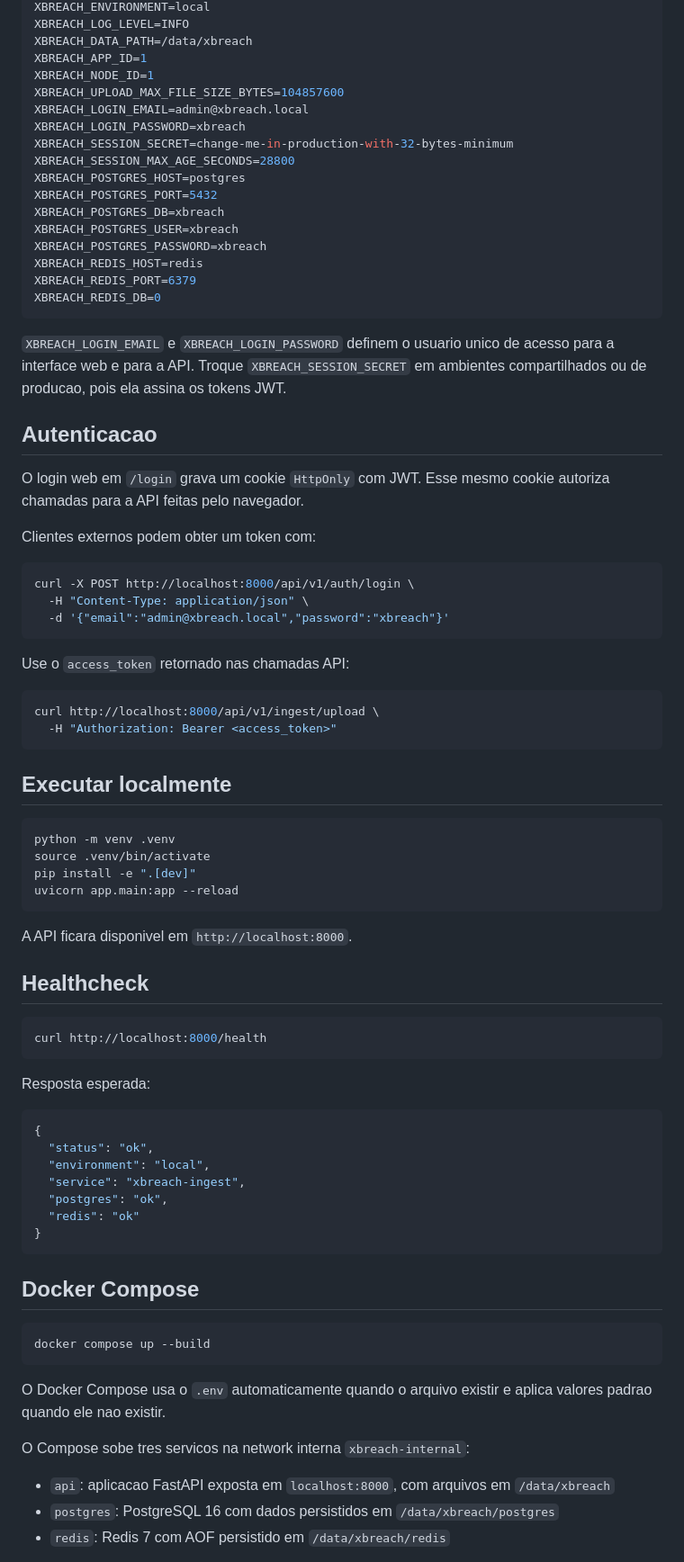
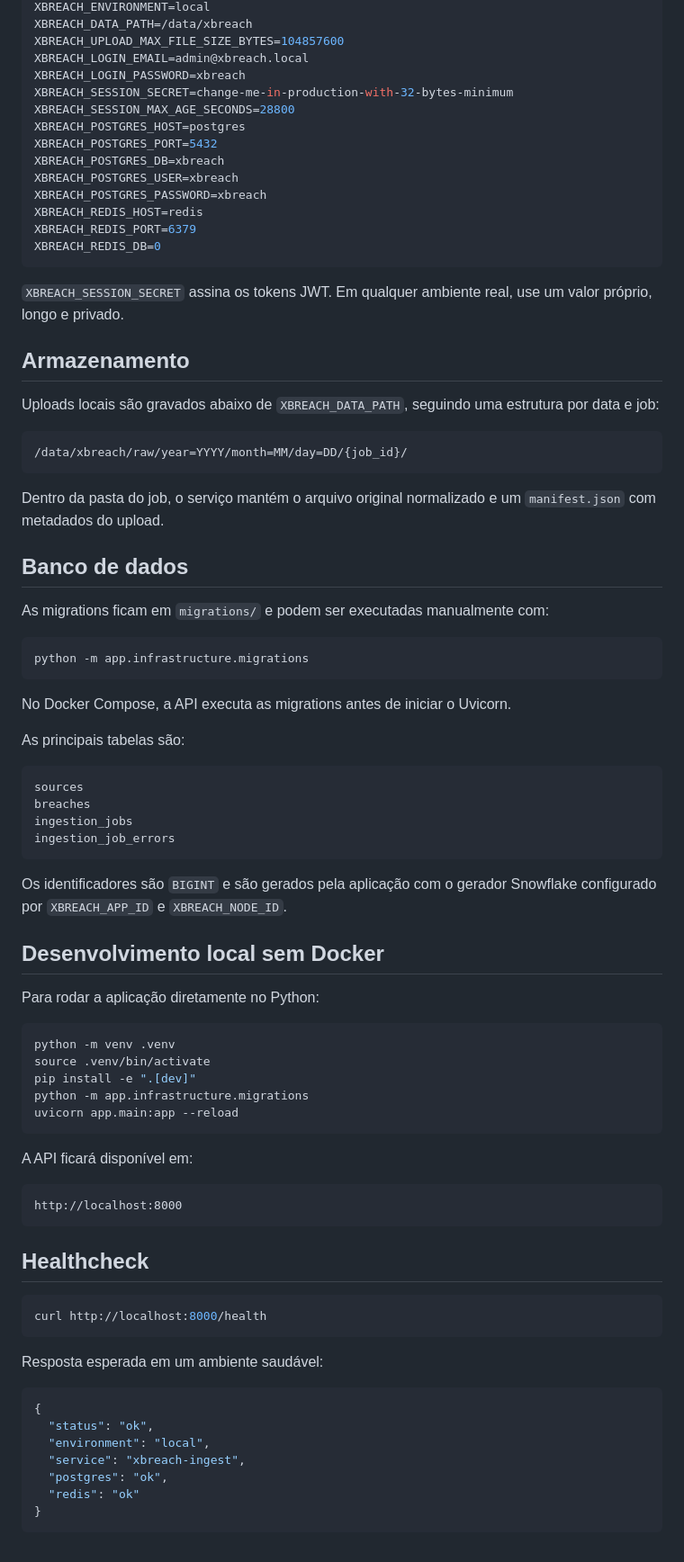
Before and after one commit to xbreach/xbreach-ingest, a Markdown page: README.md, the part around one of its changes. Shown at 90% size. Rendered like a GitHub page.

Commit message:
docs(readme): refresh project overview
Signed-off-by: ffx64 <37225059+ffx64@users.noreply.github.com>

````diff
--- a/README.md
+++ b/README.md
@@ -41,8 +96,5 @@ XBREACH_APP_VERSION=0.1.0
 XBREACH_ENVIRONMENT=local
-XBREACH_LOG_LEVEL=INFO
 XBREACH_DATA_PATH=/data/xbreach
-XBREACH_APP_ID=1
-XBREACH_NODE_ID=1
 XBREACH_UPLOAD_MAX_FILE_SIZE_BYTES=104857600
 XBREACH_LOGIN_EMAIL=admin@xbreach.local
 XBREACH_LOGIN_PASSWORD=xbreach
@@ -58,40 +110,60 @@ XBREACH_REDIS_PORT=6379
 XBREACH_REDIS_DB=0
 ```
 
-`XBREACH_LOGIN_EMAIL` e `XBREACH_LOGIN_PASSWORD` definem o usuario unico de
-acesso para a interface web e para a API. Troque `XBREACH_SESSION_SECRET` em
-ambientes compartilhados ou de producao, pois ela assina os tokens JWT.
+`XBREACH_SESSION_SECRET` assina os tokens JWT. Em qualquer ambiente real, use um
+valor próprio, longo e privado.
 
-## Autenticacao
+## Armazenamento
 
-O login web em `/login` grava um cookie `HttpOnly` com JWT. Esse mesmo cookie
-autoriza chamadas para a API feitas pelo navegador.
+Uploads locais são gravados abaixo de `XBREACH_DATA_PATH`, seguindo uma estrutura
+por data e job:
 
-Clientes externos podem obter um token com:
+```text
+/data/xbreach/raw/year=YYYY/month=MM/day=DD/{job_id}/
+```
+
+Dentro da pasta do job, o serviço mantém o arquivo original normalizado e um
+`manifest.json` com metadados do upload.
+
+## Banco de dados
+
+As migrations ficam em `migrations/` e podem ser executadas manualmente com:
 
 ```bash
-curl -X POST http://localhost:8000/api/v1/auth/login \
-  -H "Content-Type: application/json" \
-  -d '{"email":"admin@xbreach.local","password":"xbreach"}'
+python -m app.infrastructure.migrations
 ```
 
-Use o `access_token` retornado nas chamadas API:
+No Docker Compose, a API executa as migrations antes de iniciar o Uvicorn.
 
-```bash
-curl http://localhost:8000/api/v1/ingest/upload \
-  -H "Authorization: Bearer <access_token>"
+As principais tabelas são:
+
+```text
+sources
+breaches
+ingestion_jobs
+ingestion_job_errors
 ```
 
-## Executar localmente
+Os identificadores são `BIGINT` e são gerados pela aplicação com o gerador
+Snowflake configurado por `XBREACH_APP_ID` e `XBREACH_NODE_ID`.
+
+## Desenvolvimento local sem Docker
+
+Para rodar a aplicação diretamente no Python:
 
 ```bash
 python -m venv .venv
 source .venv/bin/activate
 pip install -e ".[dev]"
+python -m app.infrastructure.migrations
 uvicorn app.main:app --reload
 ```
 
-A API ficara disponivel em `http://localhost:8000`.
+A API ficará disponível em:
+
+```text
+http://localhost:8000
+```
 
 ## Healthcheck
 
@@ -99,7 +171,7 @@ A API ficara disponivel em `http://localhost:8000`.
 curl http://localhost:8000/health
 ```
 
-Resposta esperada:
+Resposta esperada em um ambiente saudável:
 
 ```json
 {
@@ -111,18 +183,3 @@ Resposta esperada:
 }
 ```
 
-## Docker Compose
-
-```bash
-docker compose up --build
-```
-
-O Docker Compose usa o `.env` automaticamente quando o arquivo existir e aplica
-valores padrao quando ele nao existir.
-
-O Compose sobe tres servicos na network interna `xbreach-internal`:
-
-- `api`: aplicacao FastAPI exposta em `localhost:8000`, com arquivos em `/data/xbreach`
-- `postgres`: PostgreSQL 16 com dados persistidos em `/data/xbreach/postgres`
-- `redis`: Redis 7 com AOF persistido em `/data/xbreach/redis`
-
````
Also changed, not shown: other parts of README.md (+98 -58 lines).
